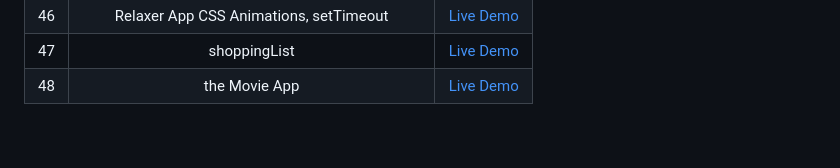
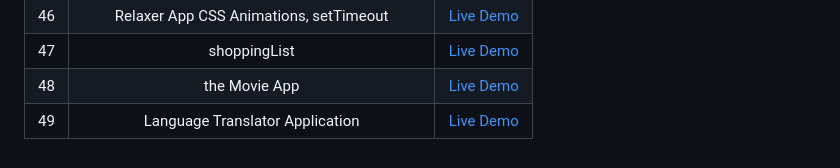
Before and after one commit to abanoubkerols/newProjectsToImplementationOnJavascript, a Markdown page: README.md, the part around the change. Rendered like a GitHub page.

Commit message:
language translate app

```diff
--- a/README.md
+++ b/README.md
@@ -54,3 +54,4 @@ newProjectsToImplementationOnJavascript
 | 46|    Relaxer App CSS Animations, setTimeout| [Live Demo](https://abanoubkerols.github.io/newProjectsToImplementationOnJavascript/RelaxerApp/) |
 | 47|    shoppingList| [Live Demo](https://abanoubkerols.github.io/newProjectsToImplementationOnJavascript/shoppingList/) |
 | 48|    the Movie App| [Live Demo](https://abanoubkerols.github.io/newProjectsToImplementationOnJavascript/theMovieApp/) |
+| 49|    Language Translator Application| [Live Demo](https://abanoubkerols.github.io/newProjectsToImplementationOnJavascript/Language-Translator-Application/) |
```
